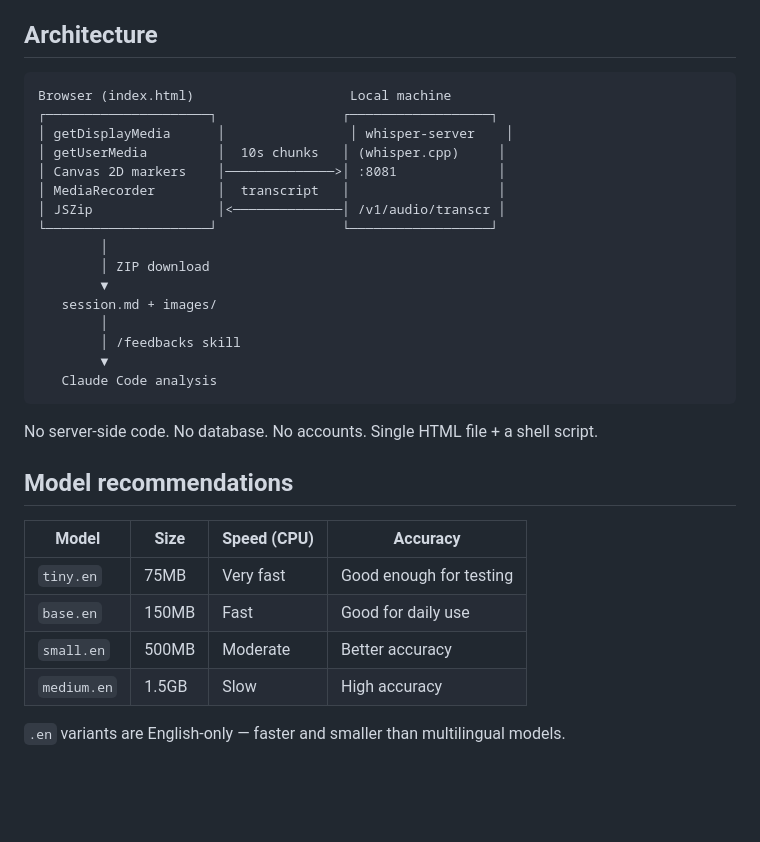
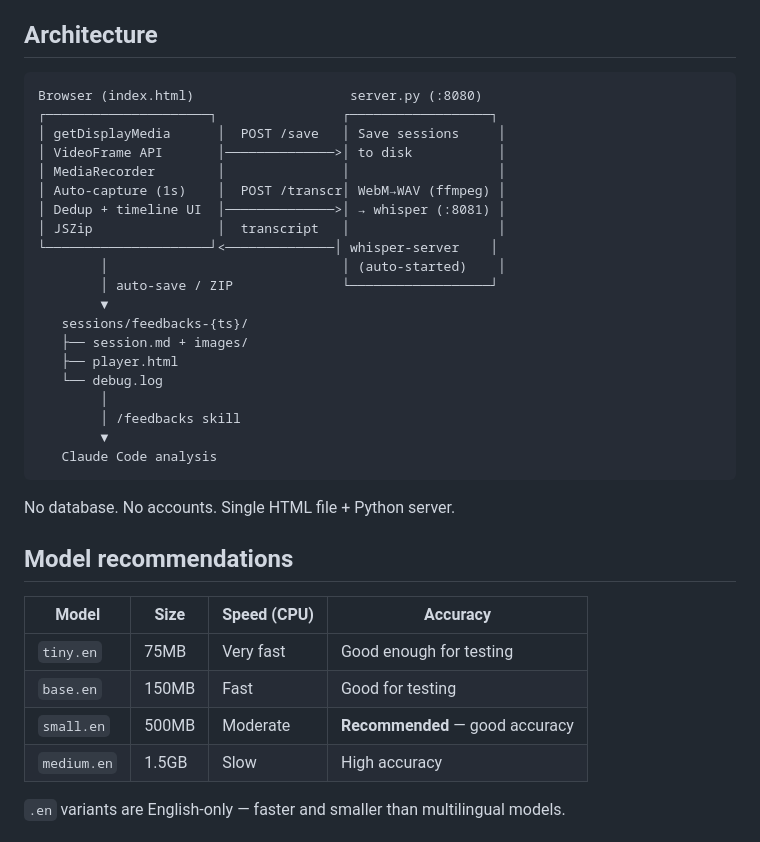
Before and after one commit to ytubecoder/feedbacks, a Markdown page: README.md, the part around one of its changes. GitHub-like rendering; blank space fills up the shorter version.

````diff
--- a/README.md
+++ b/README.md
@@ -121,33 +122,37 @@ Claude reads each annotated screenshot, sees where you clicked, matches your mar
 ## Architecture
 
 ```
-Browser (index.html)                    Local machine
+Browser (index.html)                    server.py (:8080)
 ┌─────────────────────┐                ┌──────────────────┐
-│ getDisplayMedia      │                │ whisper-server    │
-│ getUserMedia         │  10s chunks   │ (whisper.cpp)     │
-│ Canvas 2D markers    │──────────────>│ :8081             │
-│ MediaRecorder        │  transcript   │                   │
-│ JSZip                │<──────────────│ /v1/audio/transcr │
-└─────────────────────┘                └──────────────────┘
-        │
-        │ ZIP download
+│ getDisplayMedia      │  POST /save   │ Save sessions     │
+│ VideoFrame API       │──────────────>│ to disk           │
+│ MediaRecorder        │               │                   │
+│ Auto-capture (1s)    │  POST /transcr│ WebM→WAV (ffmpeg) │
+│ Dedup + timeline UI  │──────────────>│ → whisper (:8081) │
+│ JSZip                │  transcript   │                   │
+└─────────────────────┘<──────────────│ whisper-server    │
+        │                              │ (auto-started)    │
+        │ auto-save / ZIP              └──────────────────┘
         ▼
-   session.md + images/
+   sessions/feedbacks-{ts}/
+   ├── session.md + images/
+   ├── player.html
+   └── debug.log
         │
         │ /feedbacks skill
         ▼
    Claude Code analysis
 ```
 
-No server-side code. No database. No accounts. Single HTML file + a shell script.
+No database. No accounts. Single HTML file + Python server.
 
 ## Model recommendations
 
 | Model | Size | Speed (CPU) | Accuracy |
 |-------|------|-------------|----------|
 | `tiny.en` | 75MB | Very fast | Good enough for testing |
-| `base.en` | 150MB | Fast | Good for daily use |
-| `small.en` | 500MB | Moderate | Better accuracy |
+| `base.en` | 150MB | Fast | Good for testing |
+| `small.en` | 500MB | Moderate | **Recommended** — good accuracy |
 | `medium.en` | 1.5GB | Slow | High accuracy |
 
 `.en` variants are English-only — faster and smaller than multilingual models.
````
Also changed, not shown: other parts of README.md (+19 -18 lines), .claude/SESSION_LOG.md (added, +27 -0 lines), CLAUDE.md (added, +45 -0 lines).
